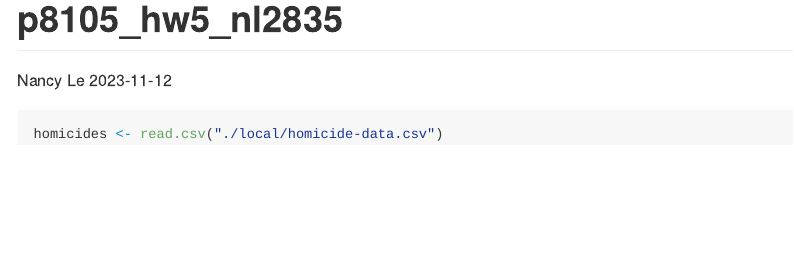
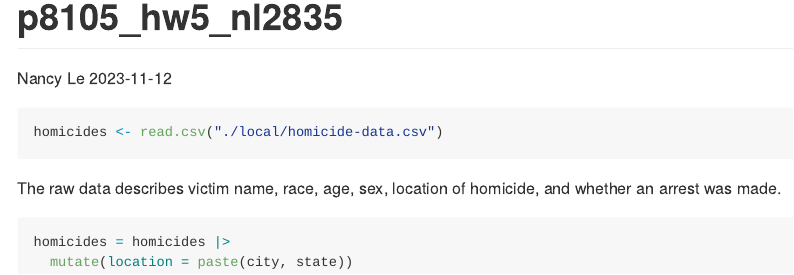
Before and after one commit to nancyuyenle/p8105_hw5_nl2835, an R Markdown document (p8105_hw5_nl2835.Rmd): the page in a window 1100 px wide, from its top. The pictures show the output file p8105_hw5_nl2835.md that the author committed with the source, drawn offline in the style of GitHub.

Commit message:
new var for location

````diff
--- a/p8105_hw5_nl2835.Rmd
+++ b/p8105_hw5_nl2835.Rmd
@@ -12,7 +12,13 @@ knitr::opts_chunk$set(collapse = TRUE, message = FALSE)
 ```
 
 
-```{r load_libraries}
+```{r load csv file}
 homicides <- read.csv("./local/homicide-data.csv")
+```
 
+The raw data describes victim name, race, age, sex, location of homicide, and whether an arrest was made.
+
+```{r}
+homicides = homicides |>
+  mutate(location = paste(city, state))
 ```
````
Also changed, not shown: p8105_hw5_nl2835.md.
